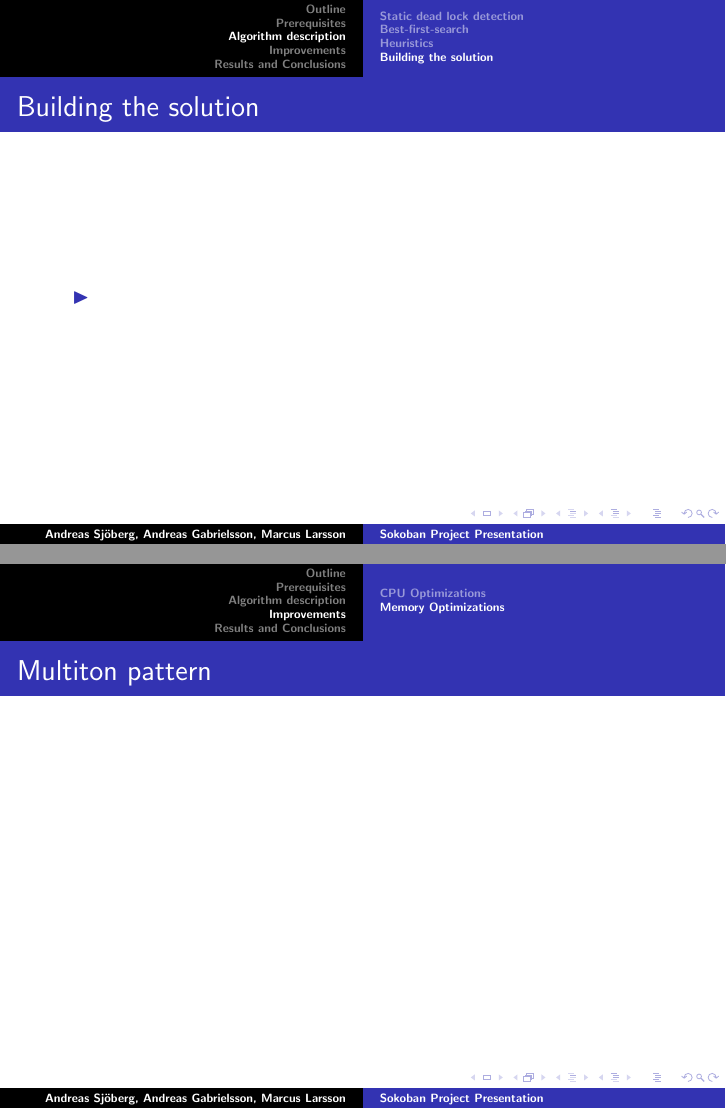
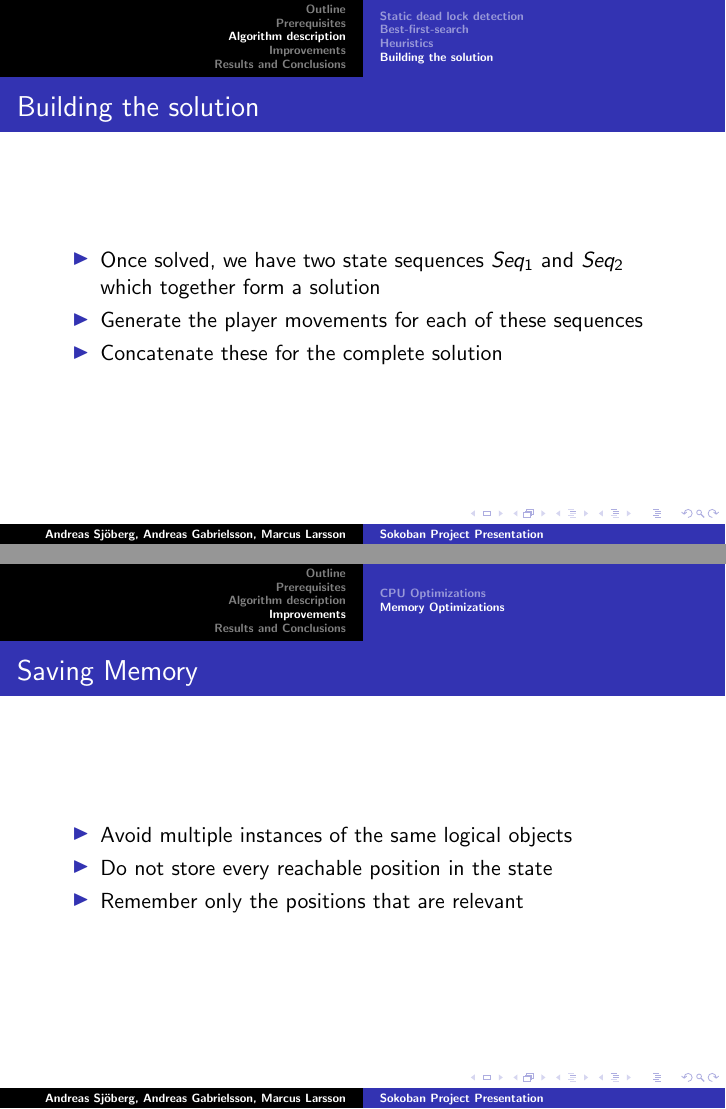
Before and after one commit to ansjob/sokoban-the-predicates, LaTeX slides (slides/slides.tex): pages 14 and 17 of 20 before the commit and pages 14 and 16 of 19 after it, joined at a grey line. Compiled offline with pdfLaTeX.

Commit message:
Mer skit

```diff
--- a/slides/slides.tex
+++ b/slides/slides.tex
@@ -137,7 +137,9 @@
 \begin{frame}
 	\frametitle{Building the solution}
 	\begin{itemize}
-		\item{}
+		\item{Once solved, we have two state sequences $Seq_1$ and $Seq_2$ which together form a solution}
+		\item{Generate the player movements for each of these sequences}
+		\item{Concatenate these for the complete solution}
 	\end{itemize}
 \end{frame}
 
@@ -156,5 +167,8 @@
-\begin{frame}
-	\frametitle{Multiton pattern}
+	\begin{itemize}
+		\item{Avoid multiple instances of the same logical objects}
+		\item{Do not store every reachable position in the state}
+		\item{Remember only the positions that are relevant}
+	\end{itemize}
 \end{frame}
 
 \section{Results and Conclusions}
```
Also changed, not shown: slides/time_graph.png (added), slides/slides.tex (12 more changed lines).
